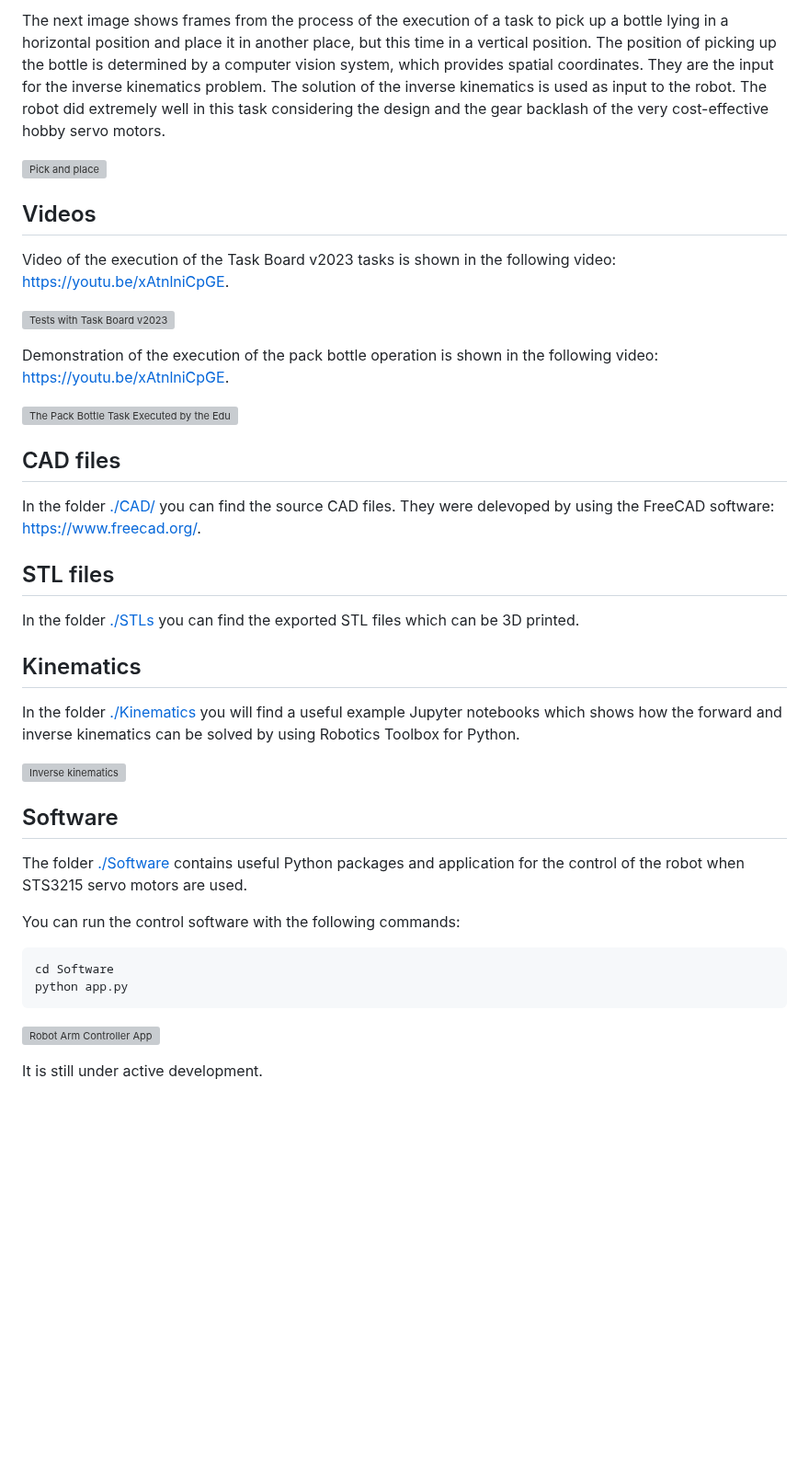
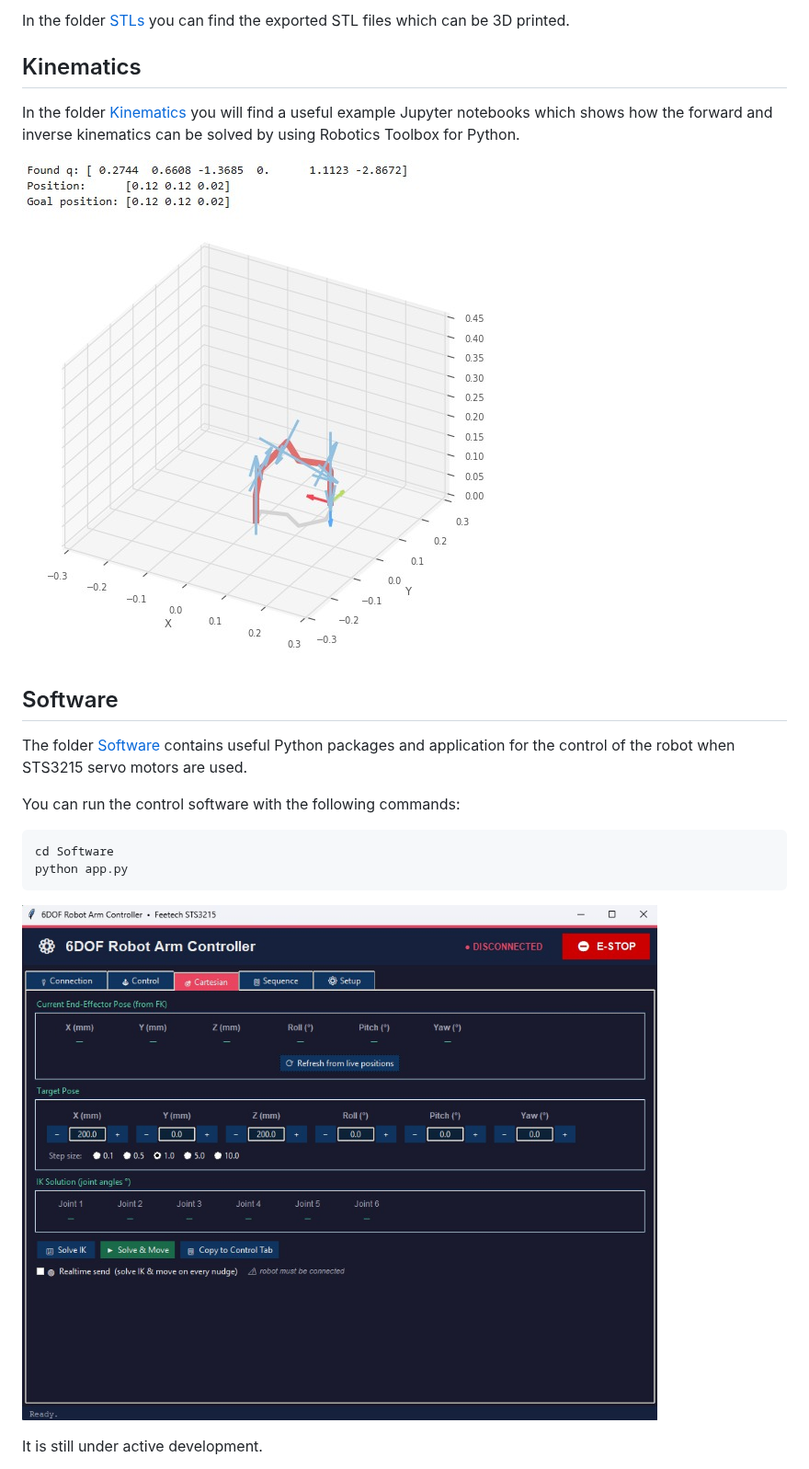
Before and after one commit to kyovchev/educational-robot, a Markdown page: README.md, the part around one of its changes. Shown at 92% size. Rendered like a GitHub page; pictures changed too: images/controller_app.jpg (added), images/kinematics.jpg (added); blank space fills up the shorter version; grey boxes are pictures that could not be loaded.

````diff
--- a/README.md
+++ b/README.md
@@ -58,34 +48,14 @@ The next image shows the successful execution of the circuit probing task of the
-The next image shows frames from the process of the execution of a task to pick up a bottle lying in a horizontal position and place it in another place, but this time in a vertical position. The position of picking up the bottle is determined by a computer vision system, which provides spatial coordinates. They are the input for the inverse kinematics problem. The solution of the inverse kinematics is used as input to the robot. The robot did extremely well in this task considering the design and the gear backlash of the very cost-effective hobby servo motors.
-
-![Pick and place](./Docs/images/10.jpg)
-
-## Videos
-
-Video of the execution of the Task Board v2023 tasks is shown in the following video: [https://youtu.be/xAtnlniCpGE](https://youtu.be/Kb3CY3zpSdE).
-
-[![Tests with Task Board v2023](https://img.youtube.com/vi/Kb3CY3zpSdE/0.jpg)](https://youtu.be/Kb3CY3zpSdE)
-
-Demonstration of the execution of the pack bottle operation is shown in the following video: [https://youtu.be/xAtnlniCpGE](https://youtu.be/xAtnlniCpGE).
-
-[![The Pack Bottle Task Executed by the Education Cobot](https://img.youtube.com/vi/xAtnlniCpGE/0.jpg)](https://youtu.be/xAtnlniCpGE)
-
-## CAD files
-
-In the folder [./CAD/](./CAD/) you can find the source CAD files. They were delevoped by using the FreeCAD software: [https://www.freecad.org/](https://www.freecad.org/).
-
-## STL files
-
-In the folder [./STLs](./STLs/) you can find the exported STL files which can be 3D printed.
+In the folder [STLs](./STLs/) you can find the exported STL files which can be 3D printed.
 
 ## Kinematics
 
-In the folder [./Kinematics](./Kinematics/) you will find a useful example Jupyter notebooks which shows how the forward and inverse kinematics can be solved by using Robotics Toolbox for Python.
+In the folder [Kinematics](./Kinematics/) you will find a useful example Jupyter notebooks which shows how the forward and inverse kinematics can be solved by using Robotics Toolbox for Python.
 
-![Inverse kinematics](./Docs/images/kinematics.jpg)
+![Inverse kinematics](./images/kinematics.jpg)
 
 ## Software
 
-The folder [./Software](./Software/) contains useful Python packages and application for the control of the robot when STS3215 servo motors are used.
+The folder [Software](./Software/) contains useful Python packages and application for the control of the robot when STS3215 servo motors are used.
 
 You can run the control software with the following commands:
 
@@ -94,7 +64,7 @@ cd Software
 python app.py
 ```
 
-![Robot Arm Controller App](./Docs/images/controller_app.jpg)
+![Robot Arm Controller App](./images/controller_app.jpg)
 
 It is still under active development.
 
````
Also changed, not shown: other parts of README.md (+37 -47 lines), images/parts.jpg (added), images/parts_320.jpg (added), images/robot.jpg (added), images/robot_320.jpg (added).
